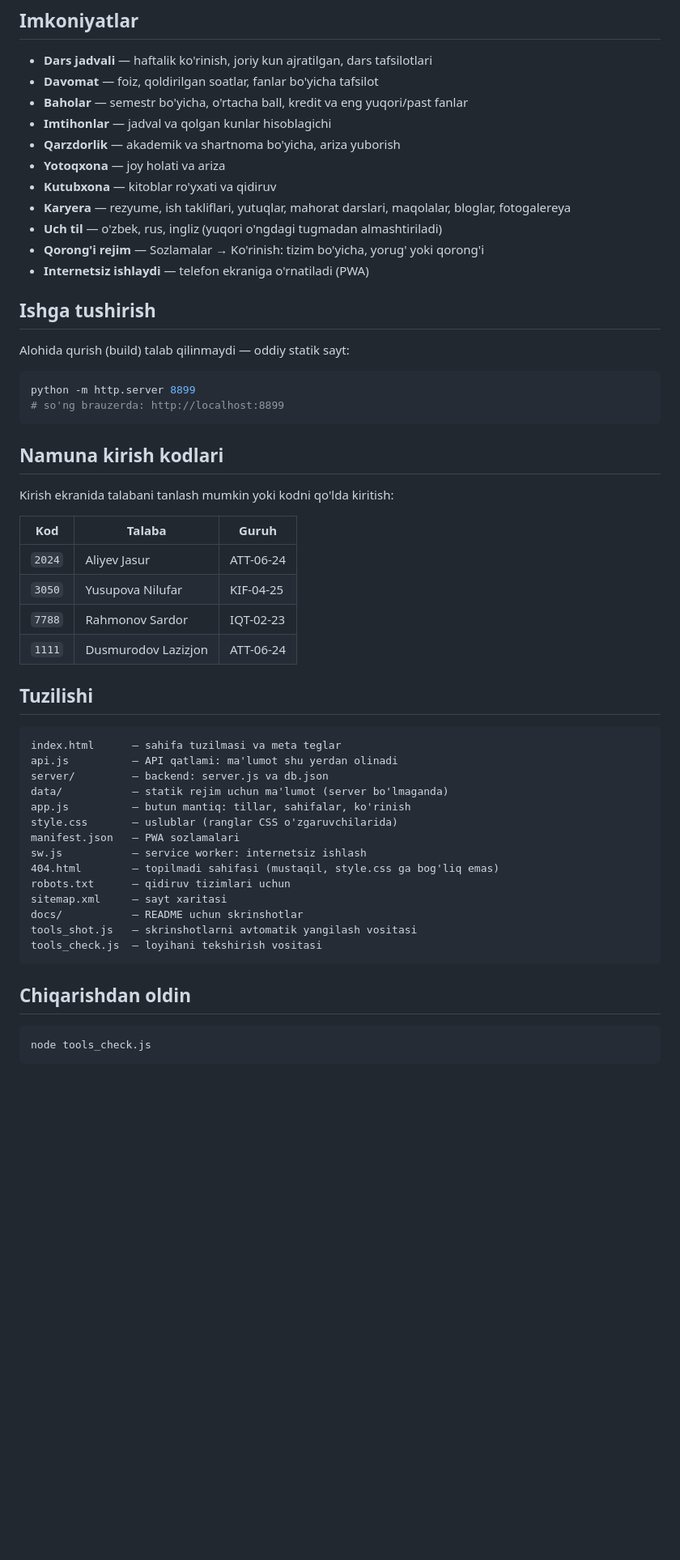
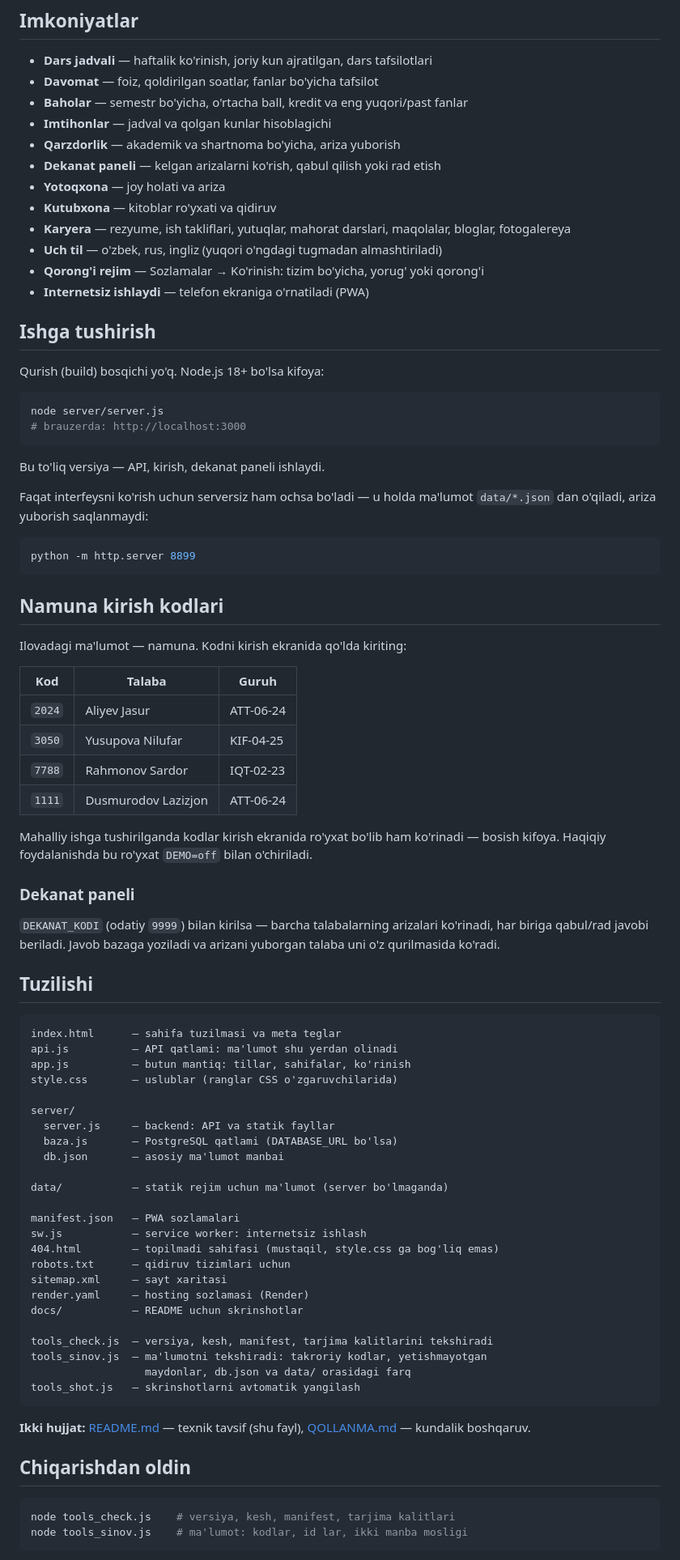
Before and after one commit to lazizjondusmurodov-create/mystudent, a Markdown page: README.md, the part around one of its changes. Shown at 81% size. Rendered like a GitHub page; blank space fills up the shorter version.

````diff
--- a/README.md
+++ b/README.md
@@ -30,6 +38,7 @@ Ilovani boshqarish — ma'lumot almashtirish, dekanat kodi, baza, domen —
 - **Baholar** — semestr bo'yicha, o'rtacha ball, kredit va eng yuqori/past fanlar
 - **Imtihonlar** — jadval va qolgan kunlar hisoblagichi
 - **Qarzdorlik** — akademik va shartnoma bo'yicha, ariza yuborish
+- **Dekanat paneli** — kelgan arizalarni ko'rish, qabul qilish yoki rad etish
 - **Yotoqxona** — joy holati va ariza
 - **Kutubxona** — kitoblar ro'yxati va qidiruv
 - **Karyera** — rezyume, ish takliflari, yutuqlar, mahorat darslari, maqolalar, bloglar, fotogalereya
@@ -39,16 +48,25 @@ Ilovani boshqarish — ma'lumot almashtirish, dekanat kodi, baza, domen —
 
 ## Ishga tushirish
 
-Alohida qurish (build) talab qilinmaydi — oddiy statik sayt:
+Qurish (build) bosqichi yo'q. Node.js 18+ bo'lsa kifoya:
+
+```bash
+node server/server.js
+# brauzerda: http://localhost:3000
+```
+
+Bu to'liq versiya — API, kirish, dekanat paneli ishlaydi.
+
+Faqat interfeysni ko'rish uchun serversiz ham ochsa bo'ladi — u holda
+ma'lumot `data/*.json` dan o'qiladi, ariza yuborish saqlanmaydi:
 
 ```bash
 python -m http.server 8899
-# so'ng brauzerda: http://localhost:8899
 ```
 
 ## Namuna kirish kodlari
 
-Kirish ekranida talabani tanlash mumkin yoki kodni qo'lda kiritish:
+Ilovadagi ma'lumot — namuna. Kodni kirish ekranida qo'lda kiriting:
 
 | Kod | Talaba | Guruh |
 |---|---|---|
@@ -57,27 +75,51 @@ Kirish ekranida talabani tanlash mumkin yoki kodni qo'lda kiritish:
 | `7788` | Rahmonov Sardor | IQT-02-23 |
 | `1111` | Dusmurodov Lazizjon | ATT-06-24 |
 
+Mahalliy ishga tushirilganda kodlar kirish ekranida ro'yxat bo'lib ham
+ko'rinadi — bosish kifoya. Haqiqiy foydalanishda bu ro'yxat `DEMO=off`
+bilan o'chiriladi.
+
+### Dekanat paneli
+
+`DEKANAT_KODI` (odatiy `9999`) bilan kirilsa — barcha talabalarning
+arizalari ko'rinadi, har biriga qabul/rad javobi beriladi. Javob bazaga
+yoziladi va arizani yuborgan talaba uni o'z qurilmasida ko'radi.
+
 ## Tuzilishi
 
 ```
 index.html      — sahifa tuzilmasi va meta teglar
 api.js          — API qatlami: ma'lumot shu yerdan olinadi
-server/         — backend: server.js va db.json
-data/           — statik rejim uchun ma'lumot (server bo'lmaganda)
 app.js          — butun mantiq: tillar, sahifalar, ko'rinish
 style.css       — uslublar (ranglar CSS o'zgaruvchilarida)
+
+server/
+  server.js     — backend: API va statik fayllar
+  baza.js       — PostgreSQL qatlami (DATABASE_URL bo'lsa)
+  db.json       — asosiy ma'lumot manbai
+
+data/           — statik rejim uchun ma'lumot (server bo'lmaganda)
+
 manifest.json   — PWA sozlamalari
 sw.js           — service worker: internetsiz ishlash
 404.html        — topilmadi sahifasi (mustaqil, style.css ga bog'liq emas)
 robots.txt      — qidiruv tizimlari uchun
 sitemap.xml     — sayt xaritasi
+render.yaml     — hosting sozlamasi (Render)
 docs/           — README uchun skrinshotlar
-tools_shot.js   — skrinshotlarni avtomatik yangilash vositasi
-tools_check.js  — loyihani tekshirish vositasi
+
+tools_check.js  — versiya, kesh, manifest, tarjima kalitlarini tekshiradi
+tools_sinov.js  — ma'lumotni tekshiradi: takroriy kodlar, yetishmayotgan
+                  maydonlar, db.json va data/ orasidagi farq
+tools_shot.js   — skrinshotlarni avtomatik yangilash
 ```
+
+**Ikki hujjat:** [README.md](README.md) — texnik tavsif (shu fayl),
+[QOLLANMA.md](QOLLANMA.md) — kundalik boshqaruv.
 
 ## Chiqarishdan oldin
 
 ```bash
-node tools_check.js
+node tools_check.js    # versiya, kesh, manifest, tarjima kalitlari
+node tools_sinov.js    # ma'lumot: kodlar, id lar, ikki manba mosligi
 ```
````
Also changed, not shown: other parts of README.md (+46 -12 lines), docs/home.png, docs/imtihon.png, docs/jadval.png.
